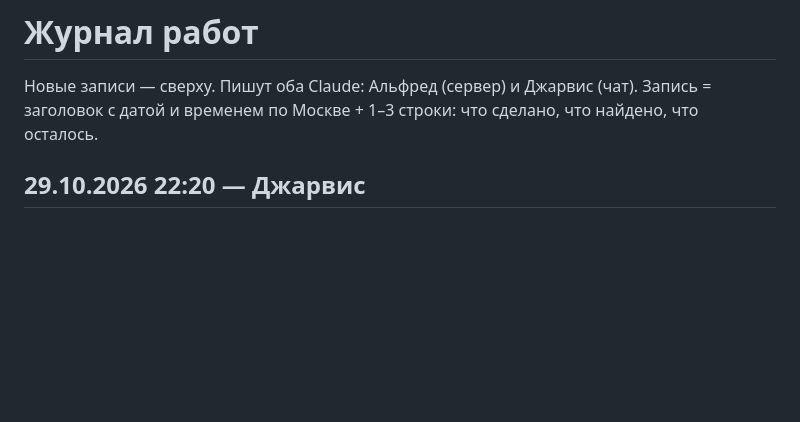
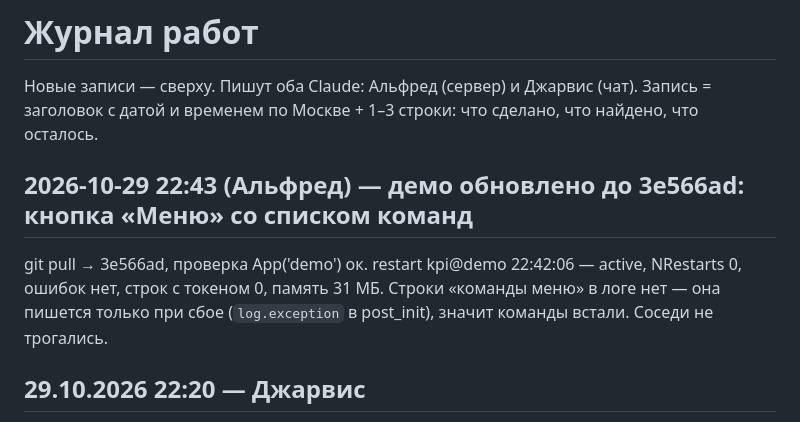
Before and after one commit to fwjn7w7cng-cloud/kpi-platform, a Markdown page: JOURNAL.md, the part around the change. Rendered like a GitHub page; blank space fills up the shorter version.

Commit message:
журнал: демо обновлено до 3e566ad — кнопка Меню
Co-Authored-By: Claude Opus 5.5 <noreply@anthropic.com>

```diff
--- a/JOURNAL.md
+++ b/JOURNAL.md
@@ -2,6 +2,10 @@
 
 Новые записи — сверху. Пишут оба Claude: Альфред (сервер) и Джарвис (чат).
 Запись = заголовок с датой и временем по Москве + 1–3 строки: что сделано, что найдено, что осталось.
+
+## 2026-10-29 22:43 (Альфред) — демо обновлено до 3e566ad: кнопка «Меню» со списком команд
+git pull → 3e566ad, проверка App('demo') ок. restart kpi@demo 22:42:06 — active, NRestarts 0, ошибок нет, строк с токеном 0, память 31 МБ.
+Строки «команды меню» в логе нет — она пишется только при сбое (`log.exception` в post_init), значит команды встали. Соседи не трогались.
 
 ## 29.10.2026 22:20 — Джарвис
 - Кнопка «Меню» Telegram (слева от поля ввода) — список команд: /start, /help, /feedback; в демо ещё /role, /industry, /edition, /restart. `App.commands()` / `App.command()`, в транспорте `set_my_commands` при запуске. Осталось: выкатить на демо.
```
